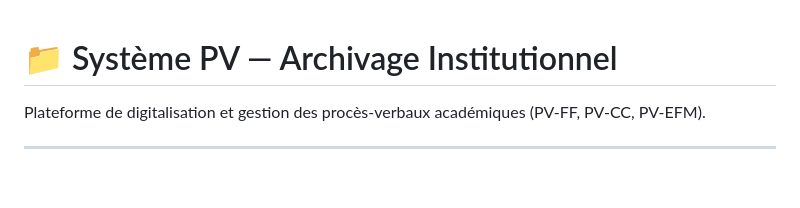
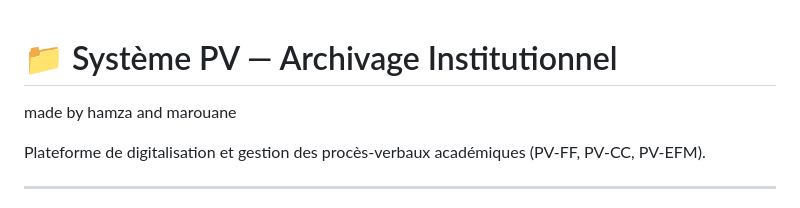
Before and after one commit to Ki-sra/Systeme-D-archivage, a Markdown page: Readme.md, the part around the change. GitHub-like rendering; blank space fills up the shorter version.

Commit message:
Add authors to Readme.md

```diff
--- a/Readme.md
+++ b/Readme.md
@@ -1,4 +1,6 @@
 # 📁 Système PV — Archivage Institutionnel
+made by hamza and marouane
+
 
 Plateforme de digitalisation et gestion des procès-verbaux académiques (PV-FF, PV-CC, PV-EFM).
 
```
